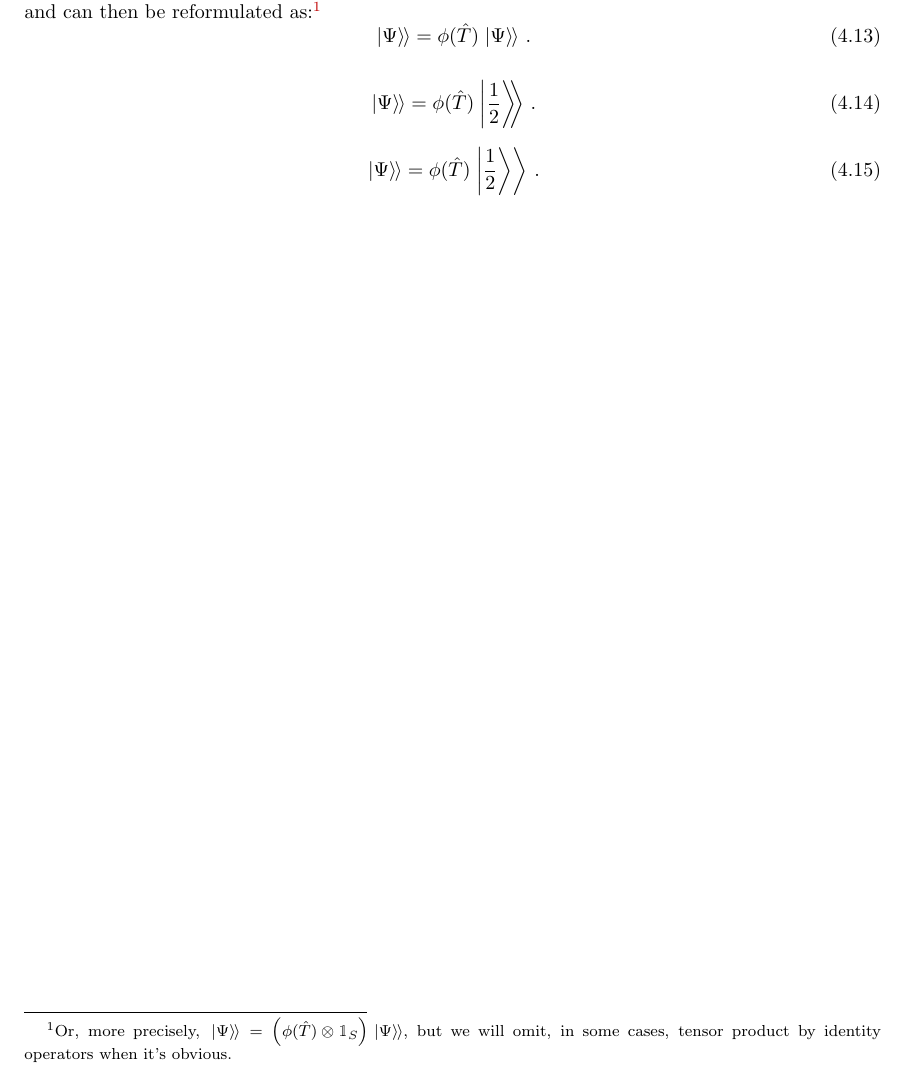
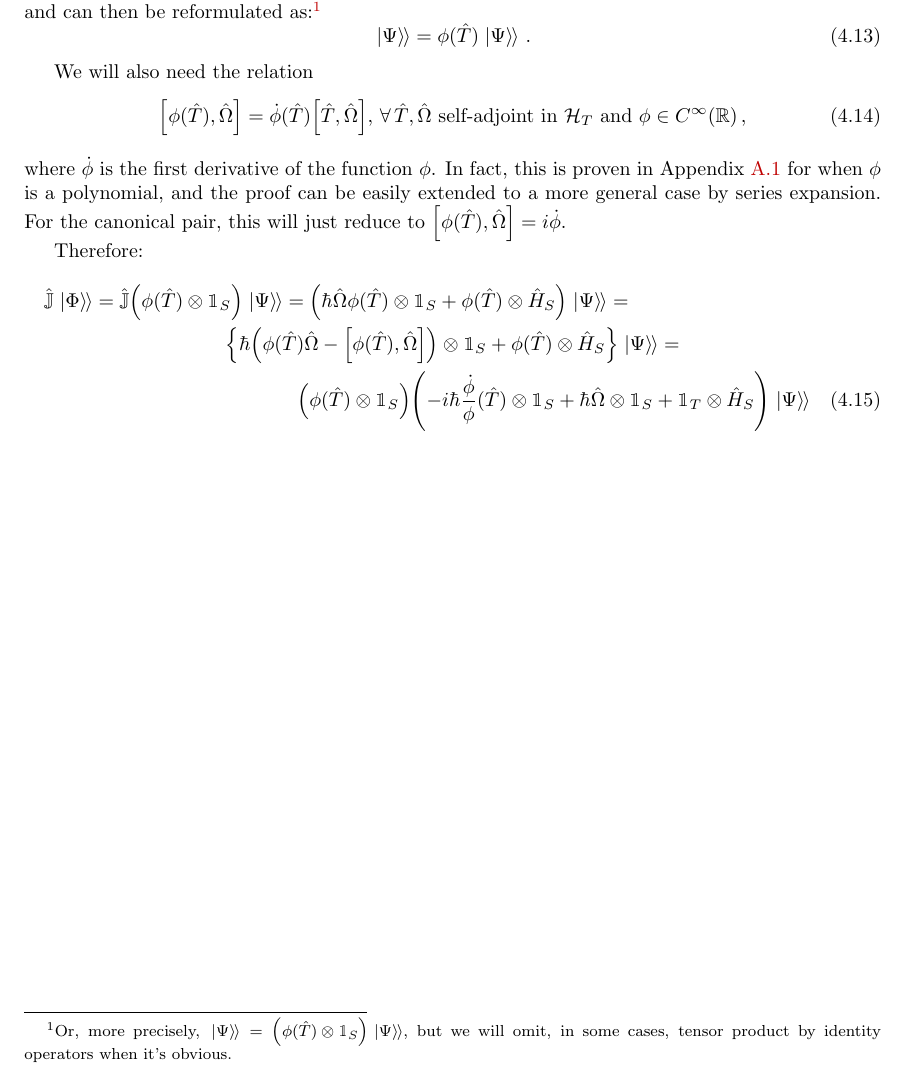
Before and after one commit to gderosa/timeq, a LaTeX thesis (tex/main.tex, which reads tex/irrev/proper.tex): part of page 46 of 72, cut so that both start at the same text. Compiled offline with pdfLaTeX.

Commit message:
an im term emerges

```diff
--- a/tex/irrev/proper.tex
+++ b/tex/irrev/proper.tex
@@ -24,10 +24,33 @@ and can then be reformulated as:\footnote{
   \dket{\Psi} = \phi(\hat{T})\dket{\Psi} \, \text{.}
 \end{equation}
 
+We will also need the relation
 \begin{equation}
-  \dket{\Psi} = \phi(\hat{T})\Dket{\frac{1}{2}} \, \text{.}
+  \comm{\phi(\hat{T})}{\hat{\Omega}} = \dot{\phi}(\hat{T}) \comm{\hat{T}}{\hat{\Omega}}, \,
+    \forall \, \hat{T}, \hat{\Omega} \text{ self-adjoint in } \hilb{H}_T \text{ and } \phi \in C^{\infty}(\mathbb{R}) \, \text{,}
 \end{equation}
+where $\dot{\phi}$ is the first derivative of the function $\phi$.
+In fact, this is proven in Appendix \ref{CommProp} for when $\phi$ is a polynomial,
+and the proof can be easily extended to a more general case by series expansion.
+For the canonical pair, this will just reduce to $\comm{\phi(\hat{T})}{\hat{\Omega}} = i \dot{\phi}$.
 
-\begin{equation}
-  \dket{\Psi} = \phi(\hat{T})\left.\left| \frac{1}{2} \right\rangle\right\rangle \, \text{.}
-\end{equation}
+Therefore:
+\begin{multline}
+  \hat{\mathbb{J}}\dket{\Phi} =
+  \hat{\mathbb{J}} \qty( \phi(\hat{T}) \ox \idop_S) \dket{\Psi} =
+  \qty( \hbar\hat{\Omega}\phi(\hat{T}) \ox \idop_S + \phi(\hat{T}) \ox \hat{H}_S )\dket{\Psi} =
+  \\
+  \qty{
+    \hbar\qty( \phi(\hat{T})\hat{\Omega} - \comm{\phi(\hat{T})}{\hat{\Omega}} ) \ox \idop_S +
+    \phi(\hat{T}) \ox \hat{H}_S
+  }\dket{\Psi} =
+  \\
+  \qty(
+    \phi(\hat{T}) \ox \idop_S
+  )
+  \qty(
+    - i \hbar \frac{\dot{\phi}}{\phi} (\hat{T}) \ox \idop_S
+    + \hbar\hat{\Omega} \ox \idop_S
+    + \idop_T \ox \hat{H}_S
+  ) \dket{\Psi}
+\end{multline}
```
